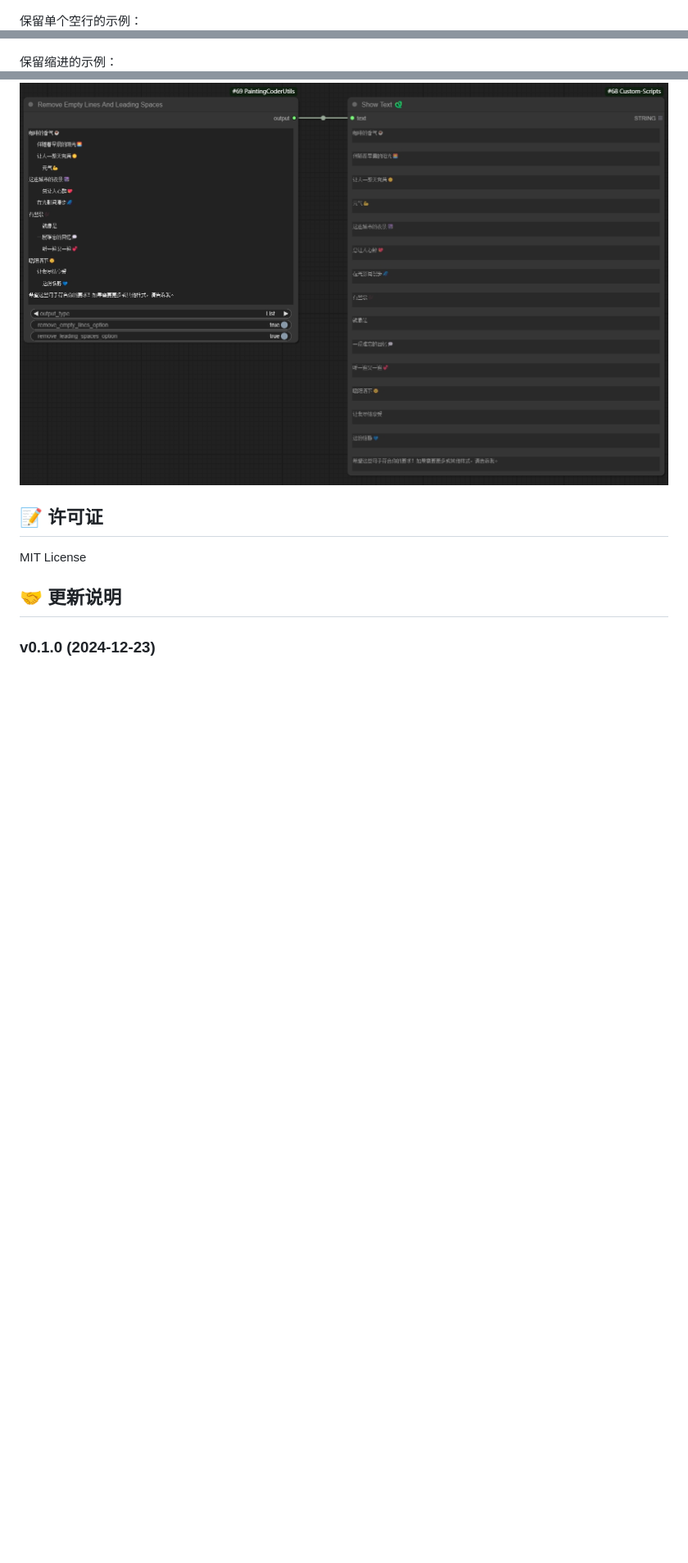
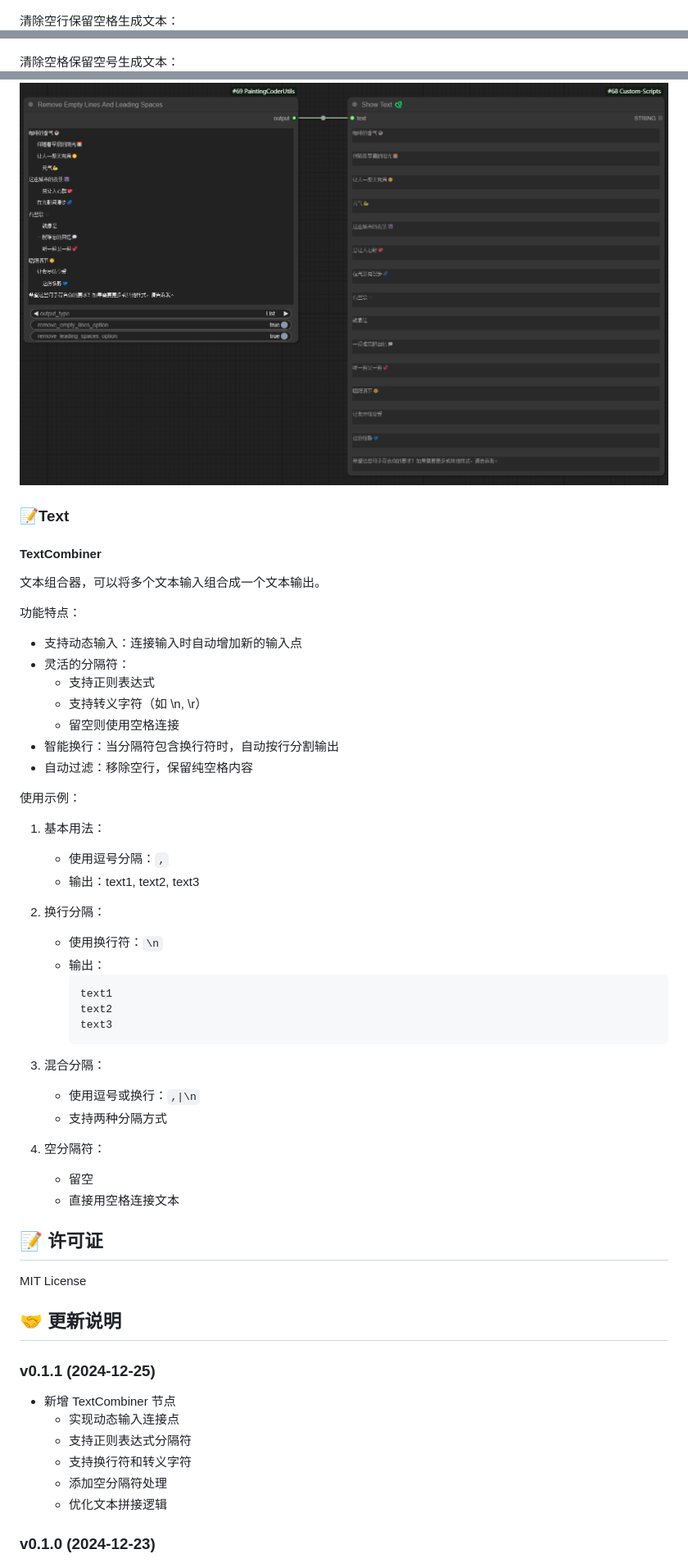
Before and after one commit to jammyfu/ComfyUI_PaintingCoderUtils, a Markdown page: README_CN.md, 3 parts joined by grey strips. Shown: that part at 82% size. GitHub-like rendering; blank space fills up the shorter version.

Commit message:
Enhance README files with detailed descriptions and examples for TextCombiner functionality. Add new section outlining features such as dynamic input, flexible separators, and automatic filtering. Update images to reflect changes in text processing capabilities. Version updated to v0.1.1.

````diff
--- a/README_CN.md
+++ b/README_CN.md
@@ -92,8 +92,8 @@
 ![清除多余的空行及空格生成文本](docment/images/rm_line_and_space_cn01.png)
 
-保留单个空行的示例：
+清除空行保留空格生成文本：
 ![清除空行保留空格生成文本](docment/images/rm_line_and_space_cn02.png)
 
-保留缩进的示例：
+清除空格保留空号生成文本：
 ![清除空格保留空号生成文本](docment/images/rm_line_and_space_cn03.png)
 
@@ -101,10 +101,54 @@
 ![清除空行、空格生成列表](docment/images/rm_line_and_space_cn04.png)
+
+
+### 📝Text
+#### TextCombiner
+文本组合器，可以将多个文本输入组合成一个文本输出。
+
+功能特点：
+- 支持动态输入：连接输入时自动增加新的输入点
+- 灵活的分隔符：
+  - 支持正则表达式
+  - 支持转义字符（如 \n, \r）
+  - 留空则使用空格连接
+- 智能换行：当分隔符包含换行符时，自动按行分割输出
+- 自动过滤：移除空行，保留纯空格内容
+
+使用示例：
+1. 基本用法：
+   - 使用逗号分隔：`,`
+   - 输出：text1, text2, text3
+
+2. 换行分隔：
+   - 使用换行符：`\n`
+   - 输出：
+     ```
+     text1
+     text2
+     text3
+     ```
+
+3. 混合分隔：
+   - 使用逗号或换行：`,|\n`
+   - 支持两种分隔方式
+
+4. 空分隔符：
+   - 留空
+   - 直接用空格连接文本
+
 
 ## 📝 许可证
 
 MIT License
 
 ## 🤝 更新说明
+### v0.1.1 (2024-12-25)
+- 新增 TextCombiner 节点
+  - 实现动态输入连接点
+  - 支持正则表达式分隔符
+  - 支持换行符和转义字符
+  - 添加空分隔符处理
+  - 优化文本拼接逻辑
 
 ### v0.1.0 (2024-12-23)
 - 首次发布
````
Also changed, not shown: other parts of README_CN.md (+2 -2 lines), README.md (+4 -4 lines).
